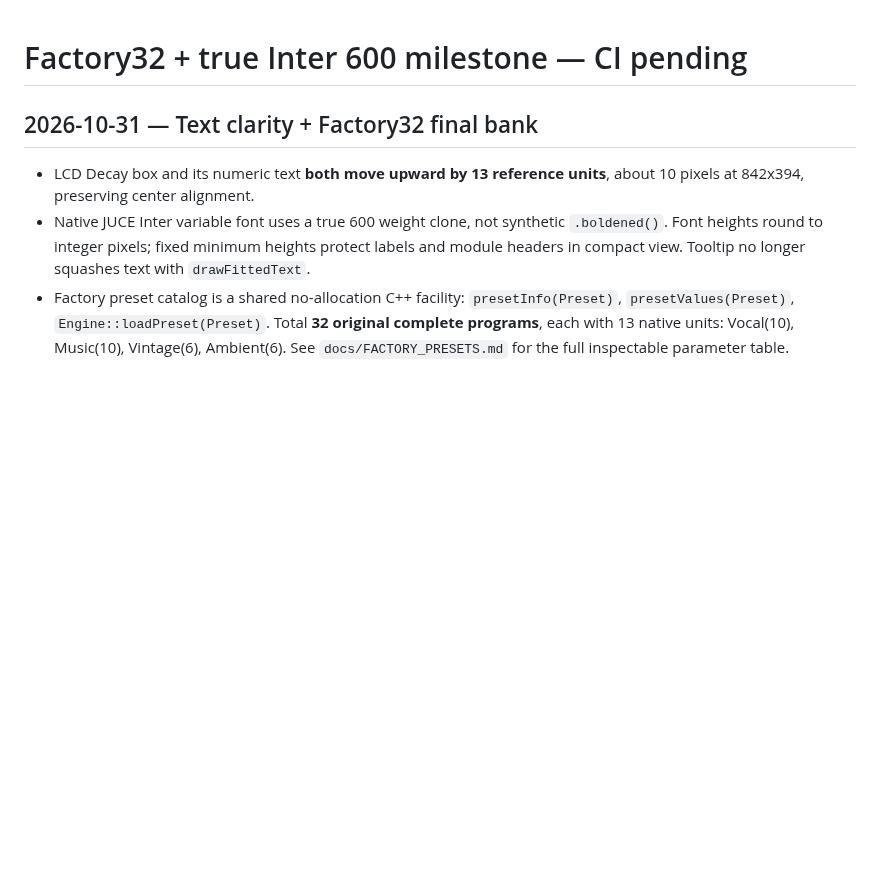
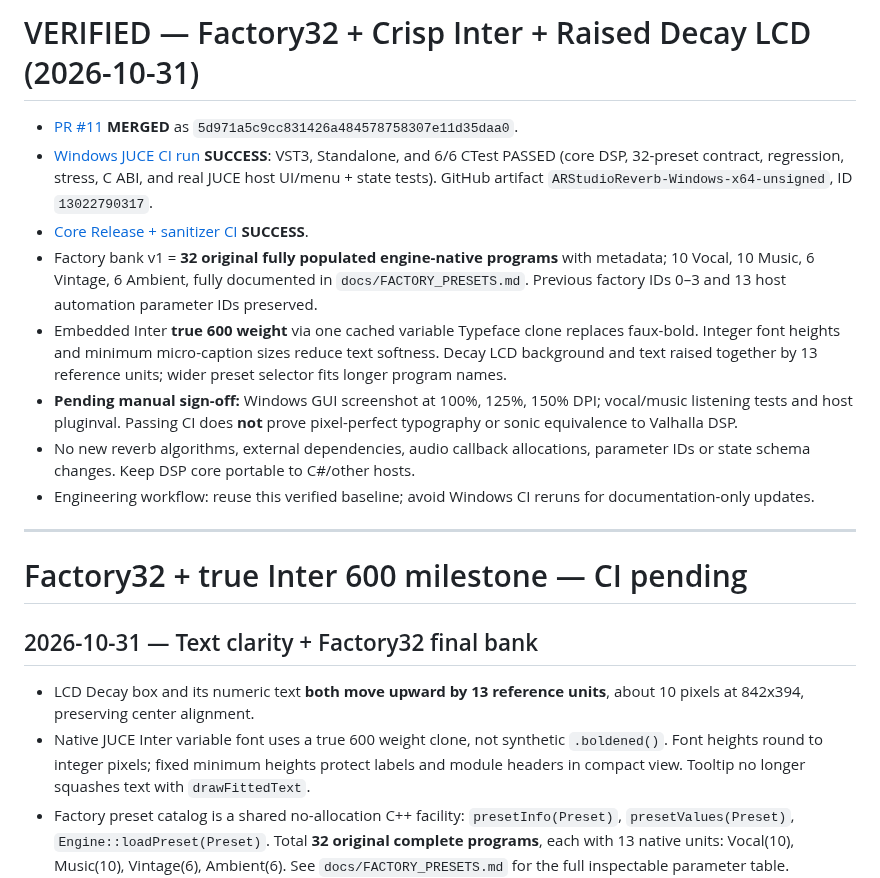
Before and after one commit to masarray/arsonverb, a Markdown page: docs/STATUS.md, the part around the change. GitHub-like rendering; blank space fills up the shorter version.

Commit message:
docs: record verified Factory32 Windows build and thread handoff

```diff
--- a/docs/STATUS.md
+++ b/docs/STATUS.md
@@ -1,3 +1,16 @@
+# VERIFIED — Factory32 + Crisp Inter + Raised Decay LCD (2026-10-31)
+
+- [PR #11](https://github.com/masarray/arsonverb/pull/11) **MERGED** as `5d971a5c9cc831426a484578758307e11d35daa0`.
+- [Windows JUCE CI run](https://github.com/masarray/arsonverb/actions/runs/41148830105) **SUCCESS**: VST3, Standalone, and 6/6 CTest PASSED (core DSP, 32-preset contract, regression, stress, C ABI, and real JUCE host UI/menu + state tests). GitHub artifact `ARStudioReverb-Windows-x64-unsigned`, ID `13022790317`.
+- [Core Release + sanitizer CI](https://github.com/masarray/arsonverb/actions/runs/41148830134) **SUCCESS**.
+- Factory bank v1 = **32 original fully populated engine-native programs** with metadata; 10 Vocal, 10 Music, 6 Vintage, 6 Ambient, fully documented in `docs/FACTORY_PRESETS.md`. Previous factory IDs 0–3 and 13 host automation parameter IDs preserved.
+- Embedded Inter **true 600 weight** via one cached variable Typeface clone replaces faux-bold. Integer font heights and minimum micro-caption sizes reduce text softness. Decay LCD background and text raised together by 13 reference units; wider preset selector fits longer program names.
+- **Pending manual sign-off:** Windows GUI screenshot at 100%, 125%, 150% DPI; vocal/music listening tests and host pluginval. Passing CI does **not** prove pixel-perfect typography or sonic equivalence to Valhalla DSP.
+- No new reverb algorithms, external dependencies, audio callback allocations, parameter IDs or state schema changes. Keep DSP core portable to C#/other hosts.
+- Engineering workflow: reuse this verified baseline; avoid Windows CI reruns for documentation-only updates.
+
+---
+
 # Factory32 + true Inter 600 milestone — CI pending
 
 ## 2026-10-31 — Text clarity + Factory32 final bank
```
Also changed, not shown: AGENTS.md (+1 -1 lines), docs/FACTORY_PRESETS.md (+2 -0 lines).
